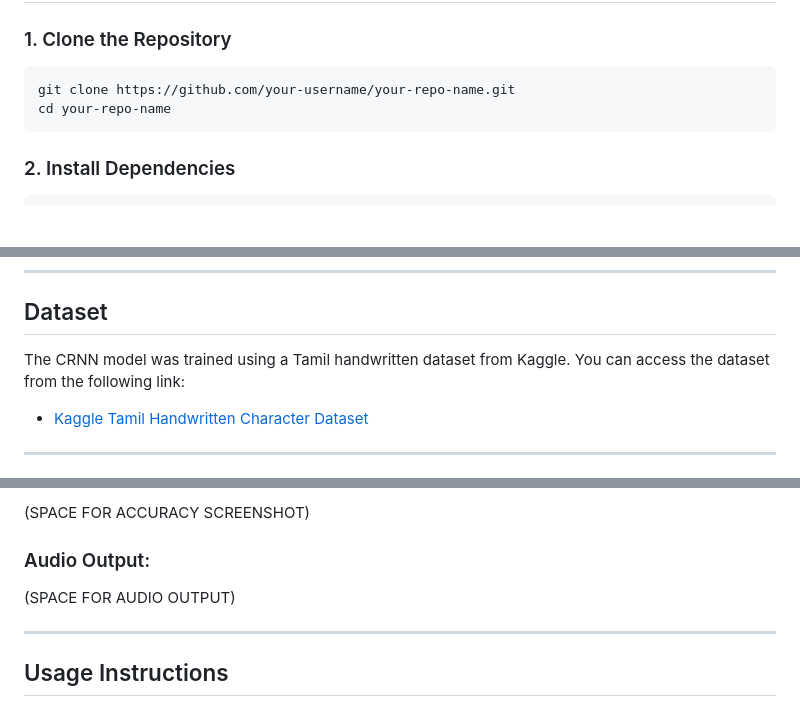
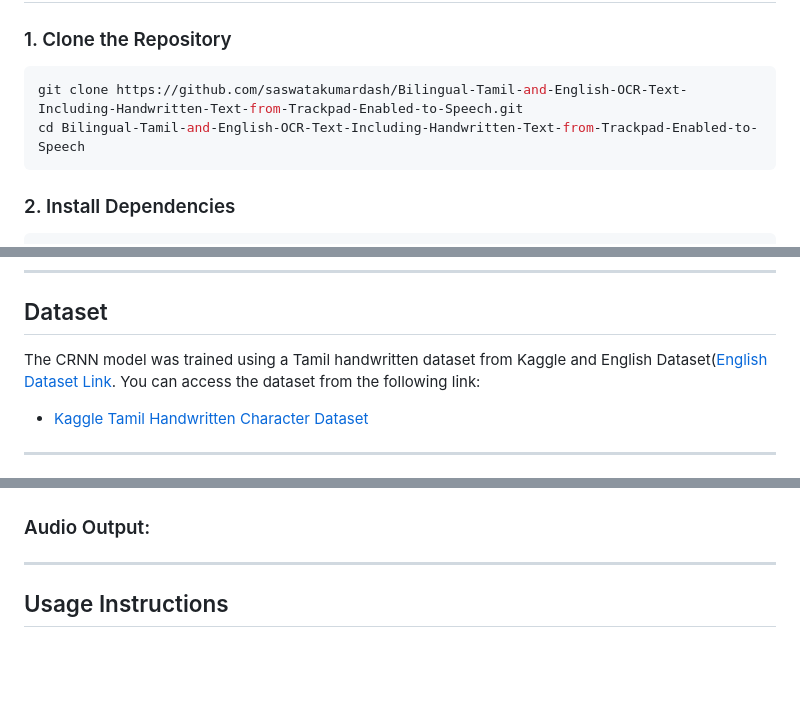
Before and after one commit to saswatakumardash/Bilingual-Tamil-and-English-OCR-Text-Including-Handwritten-Text-from-Trackpad-Enabled-to-Speech, a Markdown page: README.md, 3 parts joined by grey strips. Drawn GitHub-style; blank space fills up the shorter version.

````diff
--- a/README.md
+++ b/README.md
@@ -26,8 +26,8 @@ This project enables users to convert handwritten Tamil and English text, includ
 
 ### 1. Clone the Repository
 ```bash
-git clone https://github.com/your-username/your-repo-name.git
-cd your-repo-name
+git clone https://github.com/saswatakumardash/Bilingual-Tamil-and-English-OCR-Text-Including-Handwritten-Text-from-Trackpad-Enabled-to-Speech.git
+cd Bilingual-Tamil-and-English-OCR-Text-Including-Handwritten-Text-from-Trackpad-Enabled-to-Speech
 ```
 
 ### 2. Install Dependencies
@@ -70,7 +70,7 @@ You can run the frontend using Vercel or by serving the HTML files locally. If y
 
 ## Dataset
 
-The CRNN model was trained using a Tamil handwritten dataset from Kaggle. You can access the dataset from the following link:
+The CRNN model was trained using a Tamil handwritten dataset from Kaggle and English Dataset([English Dataset Link](https://drive.google.com/drive/folders/1lhT6S6Y54nqG047N_MXlOacB50pb41Be?usp=drive_link). You can access the dataset from the following link:
 
 - [Kaggle Tamil Handwritten Character Dataset](https://www.kaggle.com/datasets/gauravduttakiit/tamil-handwritten-character-recognition?select=train)
 
@@ -114,9 +116,10 @@ The CRNN model was trained on a bilingual dataset (Tamil and English):
 
-(SPACE FOR ACCURACY SCREENSHOT)
+
+
 
 ### Audio Output:
 
-(SPACE FOR AUDIO OUTPUT)
+
 
 ---
 
````
Also changed, not shown: other parts of README.md (+4 -2 lines).
